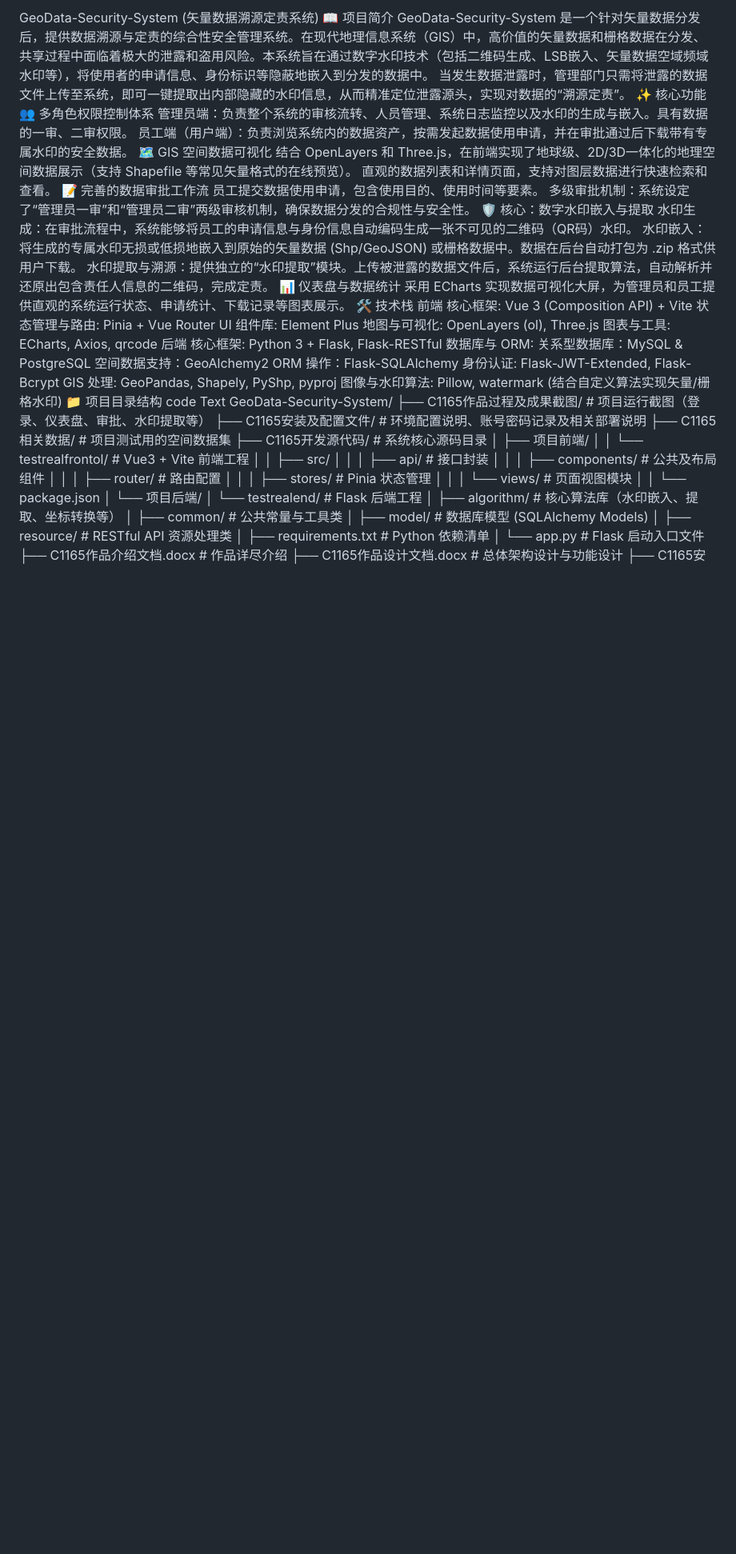
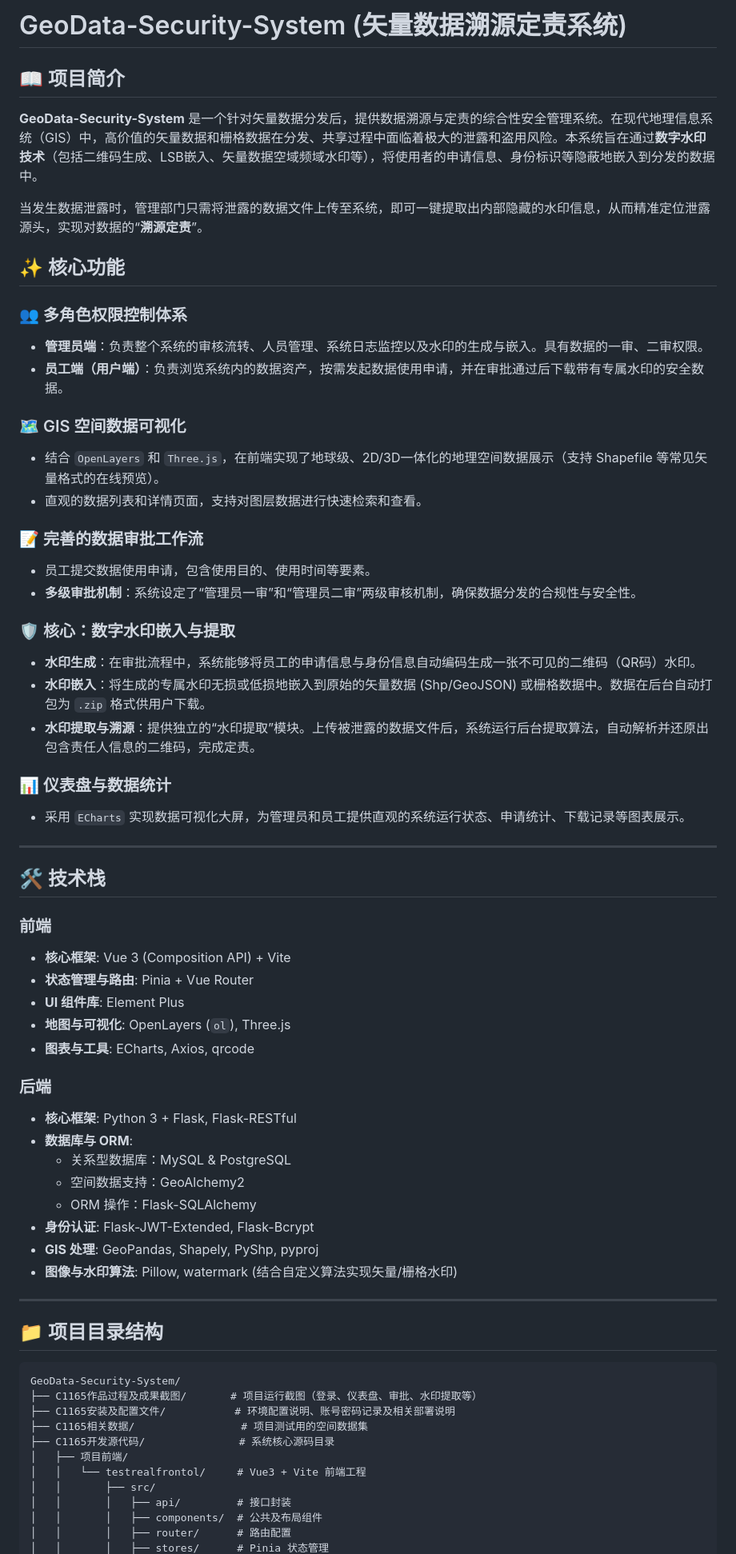
Before and after one commit to sijie-Z/GeoData-Security-System, a Markdown page: README.md, the part around one of its changes. Shown at 80% size. Rendered like a GitHub page; blank space fills up the shorter version.

````diff
--- a/README.md
+++ b/README.md
@@ -1,42 +1,59 @@
-GeoData-Security-System (矢量数据溯源定责系统)
-📖 项目简介
-GeoData-Security-System 是一个针对矢量数据分发后，提供数据溯源与定责的综合性安全管理系统。在现代地理信息系统（GIS）中，高价值的矢量数据和栅格数据在分发、共享过程中面临着极大的泄露和盗用风险。本系统旨在通过数字水印技术（包括二维码生成、LSB嵌入、矢量数据空域频域水印等），将使用者的申请信息、身份标识等隐蔽地嵌入到分发的数据中。
-当发生数据泄露时，管理部门只需将泄露的数据文件上传至系统，即可一键提取出内部隐藏的水印信息，从而精准定位泄露源头，实现对数据的“溯源定责”。
-✨ 核心功能
-👥 多角色权限控制体系
-管理员端：负责整个系统的审核流转、人员管理、系统日志监控以及水印的生成与嵌入。具有数据的一审、二审权限。
-员工端（用户端）：负责浏览系统内的数据资产，按需发起数据使用申请，并在审批通过后下载带有专属水印的安全数据。
-🗺️ GIS 空间数据可视化
-结合 OpenLayers 和 Three.js，在前端实现了地球级、2D/3D一体化的地理空间数据展示（支持 Shapefile 等常见矢量格式的在线预览）。
-直观的数据列表和详情页面，支持对图层数据进行快速检索和查看。
-📝 完善的数据审批工作流
-员工提交数据使用申请，包含使用目的、使用时间等要素。
-多级审批机制：系统设定了“管理员一审”和“管理员二审”两级审核机制，确保数据分发的合规性与安全性。
-🛡️ 核心：数字水印嵌入与提取
-水印生成：在审批流程中，系统能够将员工的申请信息与身份信息自动编码生成一张不可见的二维码（QR码）水印。
-水印嵌入：将生成的专属水印无损或低损地嵌入到原始的矢量数据 (Shp/GeoJSON) 或栅格数据中。数据在后台自动打包为 .zip 格式供用户下载。
-水印提取与溯源：提供独立的“水印提取”模块。上传被泄露的数据文件后，系统运行后台提取算法，自动解析并还原出包含责任人信息的二维码，完成定责。
-📊 仪表盘与数据统计
-采用 ECharts 实现数据可视化大屏，为管理员和员工提供直观的系统运行状态、申请统计、下载记录等图表展示。
-🛠 技术栈
-前端
-核心框架: Vue 3 (Composition API) + Vite
-状态管理与路由: Pinia + Vue Router
-UI 组件库: Element Plus
-地图与可视化: OpenLayers (ol), Three.js
-图表与工具: ECharts, Axios, qrcode
-后端
-核心框架: Python 3 + Flask, Flask-RESTful
-数据库与 ORM:
-关系型数据库：MySQL & PostgreSQL
-空间数据支持：GeoAlchemy2
-ORM 操作：Flask-SQLAlchemy
-身份认证: Flask-JWT-Extended, Flask-Bcrypt
-GIS 处理: GeoPandas, Shapely, PyShp, pyproj
-图像与水印算法: Pillow, watermark (结合自定义算法实现矢量/栅格水印)
-📁 项目目录结构
-code
-Text
+# GeoData-Security-System (矢量数据溯源定责系统)
+
+## 📖 项目简介
+
+**GeoData-Security-System** 是一个针对矢量数据分发后，提供数据溯源与定责的综合性安全管理系统。在现代地理信息系统（GIS）中，高价值的矢量数据和栅格数据在分发、共享过程中面临着极大的泄露和盗用风险。本系统旨在通过**数字水印技术**（包括二维码生成、LSB嵌入、矢量数据空域频域水印等），将使用者的申请信息、身份标识等隐蔽地嵌入到分发的数据中。
+
+当发生数据泄露时，管理部门只需将泄露的数据文件上传至系统，即可一键提取出内部隐藏的水印信息，从而精准定位泄露源头，实现对数据的“**溯源定责**”。
+
+## ✨ 核心功能
+
+### 👥 多角色权限控制体系
+- **管理员端**：负责整个系统的审核流转、人员管理、系统日志监控以及水印的生成与嵌入。具有数据的一审、二审权限。
+- **员工端（用户端）**：负责浏览系统内的数据资产，按需发起数据使用申请，并在审批通过后下载带有专属水印的安全数据。
+
+### 🗺️ GIS 空间数据可视化
+- 结合 `OpenLayers` 和 `Three.js`，在前端实现了地球级、2D/3D一体化的地理空间数据展示（支持 Shapefile 等常见矢量格式的在线预览）。
+- 直观的数据列表和详情页面，支持对图层数据进行快速检索和查看。
+
+### 📝 完善的数据审批工作流
+- 员工提交数据使用申请，包含使用目的、使用时间等要素。
+- **多级审批机制**：系统设定了“管理员一审”和“管理员二审”两级审核机制，确保数据分发的合规性与安全性。
+
+### 🛡️ 核心：数字水印嵌入与提取
+- **水印生成**：在审批流程中，系统能够将员工的申请信息与身份信息自动编码生成一张不可见的二维码（QR码）水印。
+- **水印嵌入**：将生成的专属水印无损或低损地嵌入到原始的矢量数据 (Shp/GeoJSON) 或栅格数据中。数据在后台自动打包为 `.zip` 格式供用户下载。
+- **水印提取与溯源**：提供独立的“水印提取”模块。上传被泄露的数据文件后，系统运行后台提取算法，自动解析并还原出包含责任人信息的二维码，完成定责。
+
+### 📊 仪表盘与数据统计
+- 采用 `ECharts` 实现数据可视化大屏，为管理员和员工提供直观的系统运行状态、申请统计、下载记录等图表展示。
+
+---
+
+## 🛠 技术栈
+
+### 前端
+- **核心框架**: Vue 3 (Composition API) + Vite
+- **状态管理与路由**: Pinia + Vue Router
+- **UI 组件库**: Element Plus
+- **地图与可视化**: OpenLayers (`ol`), Three.js
+- **图表与工具**: ECharts, Axios, qrcode
+
+### 后端
+- **核心框架**: Python 3 + Flask, Flask-RESTful
+- **数据库与 ORM**:
+  - 关系型数据库：MySQL & PostgreSQL
+  - 空间数据支持：GeoAlchemy2
+  - ORM 操作：Flask-SQLAlchemy
+- **身份认证**: Flask-JWT-Extended, Flask-Bcrypt
+- **GIS 处理**: GeoPandas, Shapely, PyShp, pyproj
+- **图像与水印算法**: Pillow, watermark (结合自定义算法实现矢量/栅格水印)
+
+---
+
+## 📁 项目目录结构
+
+```text
 GeoData-Security-System/
 ├── C1165作品过程及成果截图/       # 项目运行截图（登录、仪表盘、审批、水印提取等）
 ├── C1165安装及配置文件/           # 环境配置说明、账号密码记录及相关部署说明
````
Also changed, not shown: other parts of README.md (+37 -21 lines).
